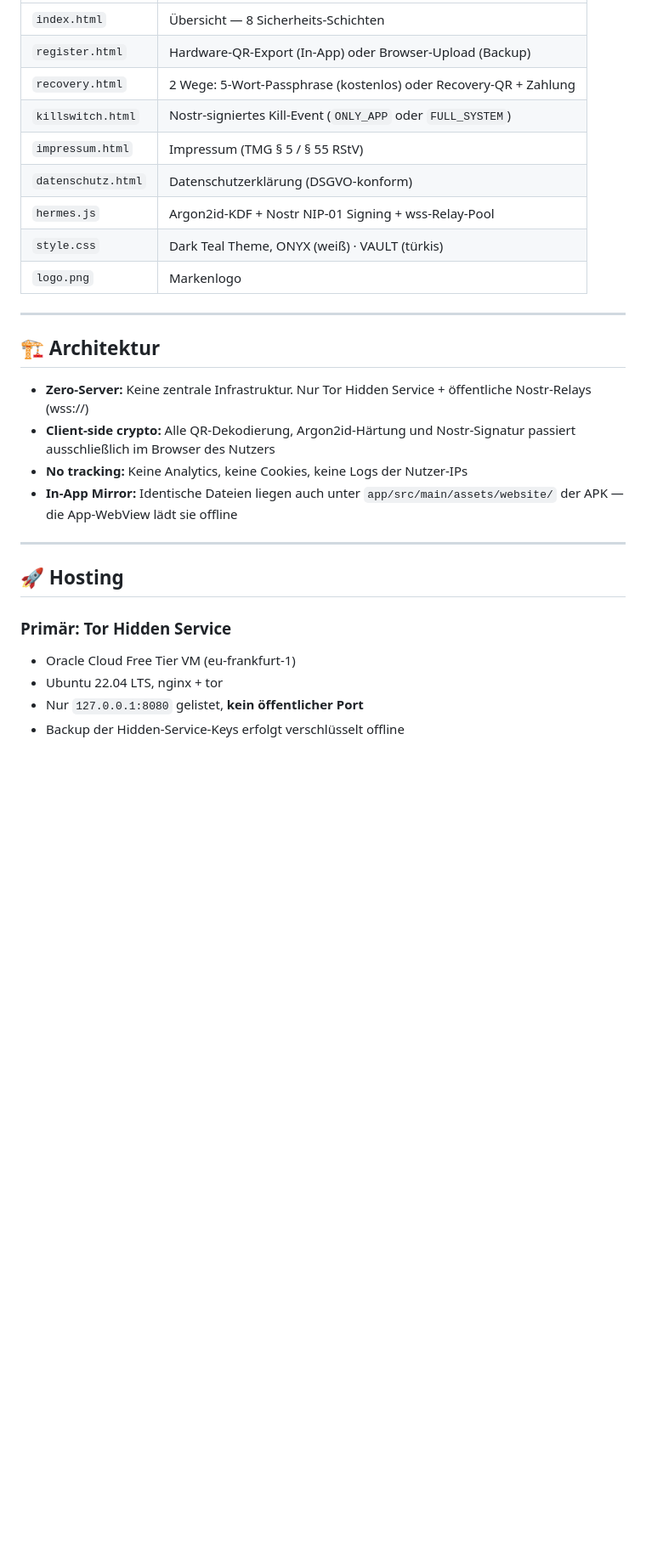
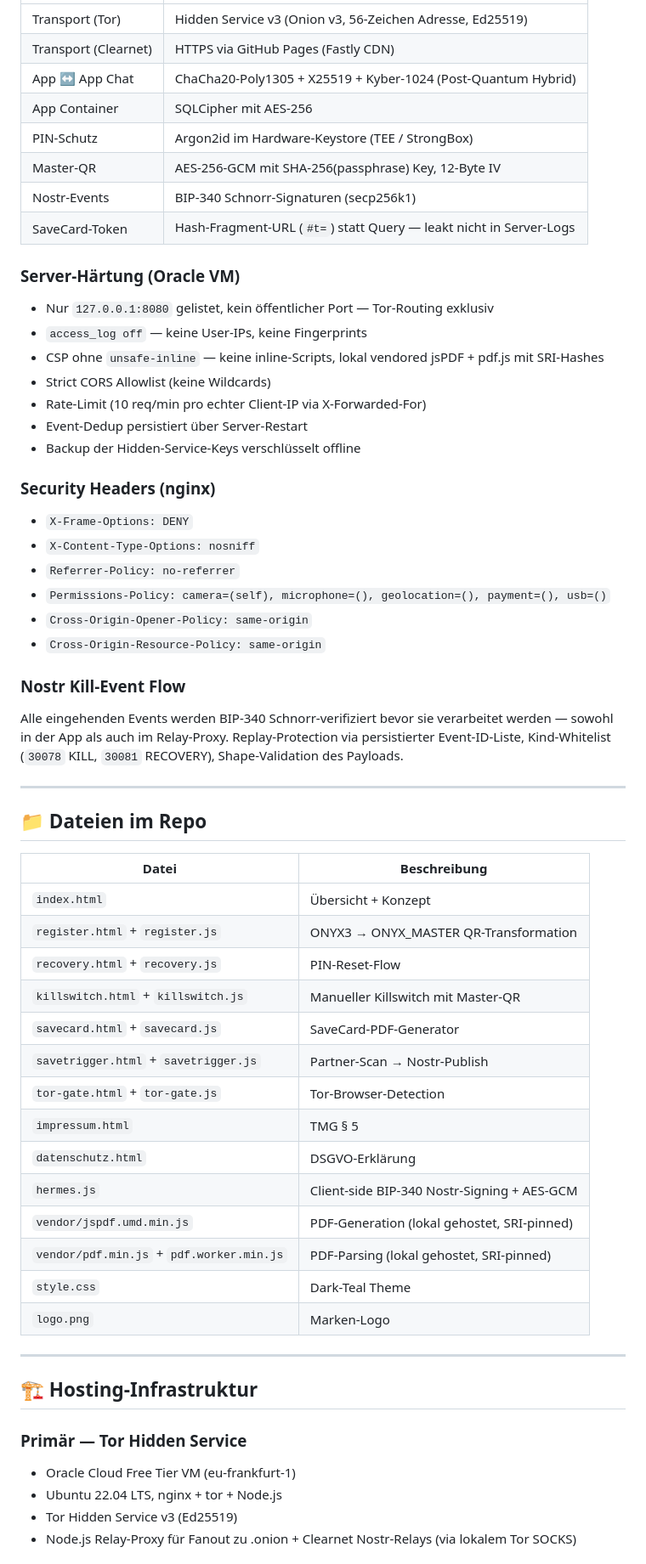
Before and after one commit to supportonyxvault/onyx-vault-audit, a Markdown page: website/README.md, the part around one of its changes. Shown at 85% size. Rendered like a GitHub page; blank space fills up the shorter version.

Commit message:
sync: README mit aktuellen Links + VPN-Hinweis

```diff
--- a/website/README.md
+++ b/website/README.md
@@ -38,30 +58,61 @@ http://[REDACTED-ONION]
 |---|---|
-| `index.html` | Übersicht — 8 Sicherheits-Schichten |
-| `register.html` | Hardware-QR-Export (In-App) oder Browser-Upload (Backup) |
-| `recovery.html` | 2 Wege: 5-Wort-Passphrase (kostenlos) oder Recovery-QR + Zahlung |
-| `killswitch.html` | Nostr-signiertes Kill-Event (`ONLY_APP` oder `FULL_SYSTEM`) |
-| `impressum.html` | Impressum (TMG § 5 / § 55 RStV) |
-| `datenschutz.html` | Datenschutzerklärung (DSGVO-konform) |
-| `hermes.js` | Argon2id-KDF + Nostr NIP-01 Signing + wss-Relay-Pool |
-| `style.css` | Dark Teal Theme, ONYX (weiß) · VAULT (türkis) |
-| `logo.png` | Markenlogo |
+| Transport (Tor) | Hidden Service v3 (Onion v3, 56-Zeichen Adresse, Ed25519) |
+| Transport (Clearnet) | HTTPS via GitHub Pages (Fastly CDN) |
+| App ↔ App Chat | ChaCha20-Poly1305 + X25519 + Kyber-1024 (Post-Quantum Hybrid) |
+| App Container | SQLCipher mit AES-256 |
+| PIN-Schutz | Argon2id im Hardware-Keystore (TEE / StrongBox) |
+| Master-QR | AES-256-GCM mit SHA-256(passphrase) Key, 12-Byte IV |
+| Nostr-Events | BIP-340 Schnorr-Signaturen (secp256k1) |
+| SaveCard-Token | Hash-Fragment-URL (`#t=`) statt Query — leakt nicht in Server-Logs |
+
+### Server-Härtung (Oracle VM)
+- Nur `127.0.0.1:8080` gelistet, kein öffentlicher Port — Tor-Routing exklusiv
+- `access_log off` — keine User-IPs, keine Fingerprints
+- CSP ohne `unsafe-inline` — keine inline-Scripts, lokal vendored jsPDF + pdf.js mit SRI-Hashes
+- Strict CORS Allowlist (keine Wildcards)
+- Rate-Limit (10 req/min pro echter Client-IP via X-Forwarded-For)
+- Event-Dedup persistiert über Server-Restart
+- Backup der Hidden-Service-Keys verschlüsselt offline
+
+### Security Headers (nginx)
+- `X-Frame-Options: DENY`
+- `X-Content-Type-Options: nosniff`
+- `Referrer-Policy: no-referrer`
+- `Permissions-Policy: camera=(self), microphone=(), geolocation=(), payment=(), usb=()`
+- `Cross-Origin-Opener-Policy: same-origin`
+- `Cross-Origin-Resource-Policy: same-origin`
+
+### Nostr Kill-Event Flow
+Alle eingehenden Events werden BIP-340 Schnorr-verifiziert bevor sie verarbeitet werden — sowohl in der App als auch im Relay-Proxy. Replay-Protection via persistierter Event-ID-Liste, Kind-Whitelist (`30078` KILL, `30081` RECOVERY), Shape-Validation des Payloads.
 
 ---
 
-## 🏗️ Architektur
+## 📁 Dateien im Repo
 
-- **Zero-Server:** Keine zentrale Infrastruktur. Nur Tor Hidden Service + öffentliche Nostr-Relays (wss://)
-- **Client-side crypto:** Alle QR-Dekodierung, Argon2id-Härtung und Nostr-Signatur passiert ausschließlich im Browser des Nutzers
-- **No tracking:** Keine Analytics, keine Cookies, keine Logs der Nutzer-IPs
-- **In-App Mirror:** Identische Dateien liegen auch unter `app/src/main/assets/website/` der APK — die App-WebView lädt sie offline
+| Datei | Beschreibung |
+|---|---|
+| `index.html` | Übersicht + Konzept |
+| `register.html` + `register.js` | ONYX3 → ONYX_MASTER QR-Transformation |
+| `recovery.html` + `recovery.js` | PIN-Reset-Flow |
+| `killswitch.html` + `killswitch.js` | Manueller Killswitch mit Master-QR |
+| `savecard.html` + `savecard.js` | SaveCard-PDF-Generator |
+| `savetrigger.html` + `savetrigger.js` | Partner-Scan → Nostr-Publish |
+| `tor-gate.html` + `tor-gate.js` | Tor-Browser-Detection |
+| `impressum.html` | TMG § 5 |
+| `datenschutz.html` | DSGVO-Erklärung |
+| `hermes.js` | Client-side BIP-340 Nostr-Signing + AES-GCM |
+| `vendor/jspdf.umd.min.js` | PDF-Generation (lokal gehostet, SRI-pinned) |
+| `vendor/pdf.min.js` + `pdf.worker.min.js` | PDF-Parsing (lokal gehostet, SRI-pinned) |
+| `style.css` | Dark-Teal Theme |
+| `logo.png` | Marken-Logo |
 
 ---
 
-## 🚀 Hosting
+## 🏗️ Hosting-Infrastruktur
 
-### Primär: Tor Hidden Service
+### Primär — Tor Hidden Service
 - Oracle Cloud Free Tier VM (eu-frankfurt-1)
-- Ubuntu 22.04 LTS, nginx + tor
-- Nur `127.0.0.1:8080` gelistet, **kein öffentlicher Port**
-- Backup der Hidden-Service-Keys erfolgt verschlüsselt offline
+- Ubuntu 22.04 LTS, nginx + tor + Node.js
+- Tor Hidden Service v3 (Ed25519)
+- Node.js Relay-Proxy für Fanout zu .onion + Clearnet Nostr-Relays (via lokalem Tor SOCKS)
 
```
Also changed, not shown: other parts of website/README.md (+62 -21 lines).
